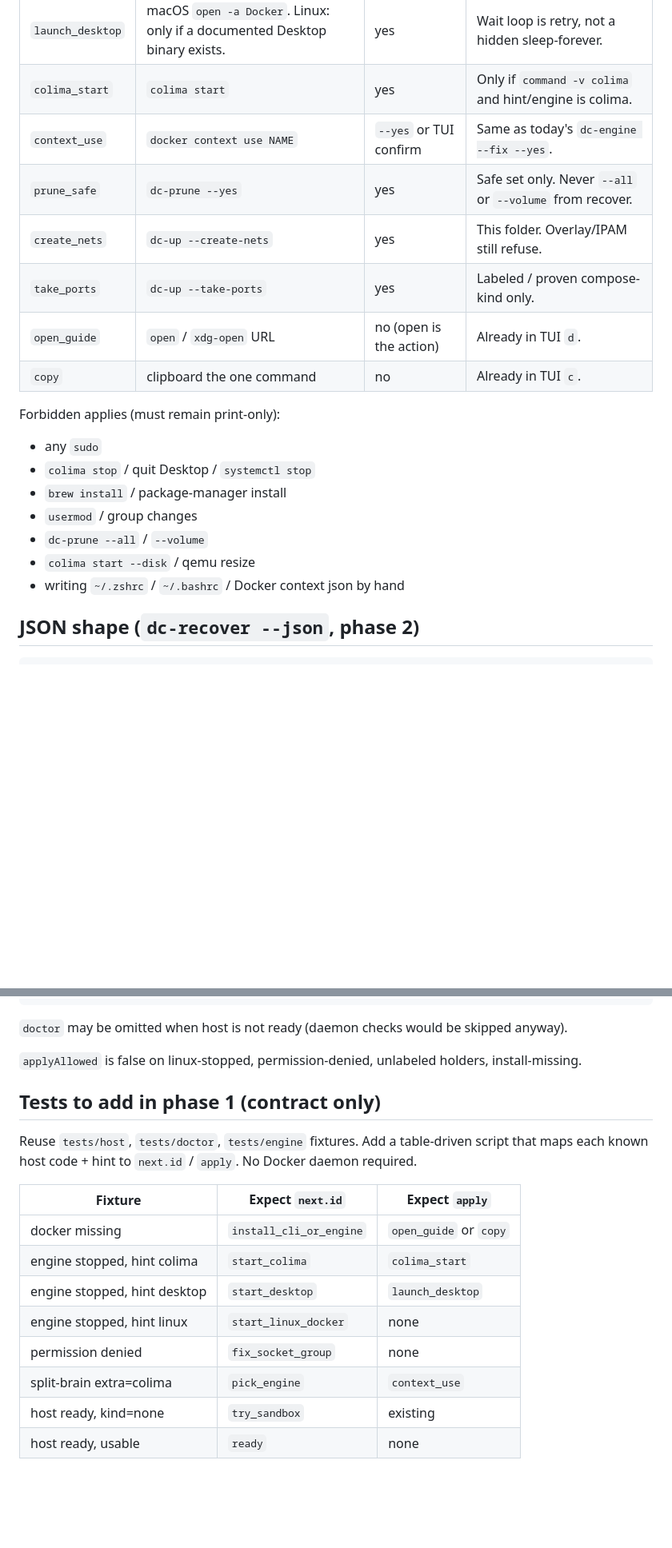
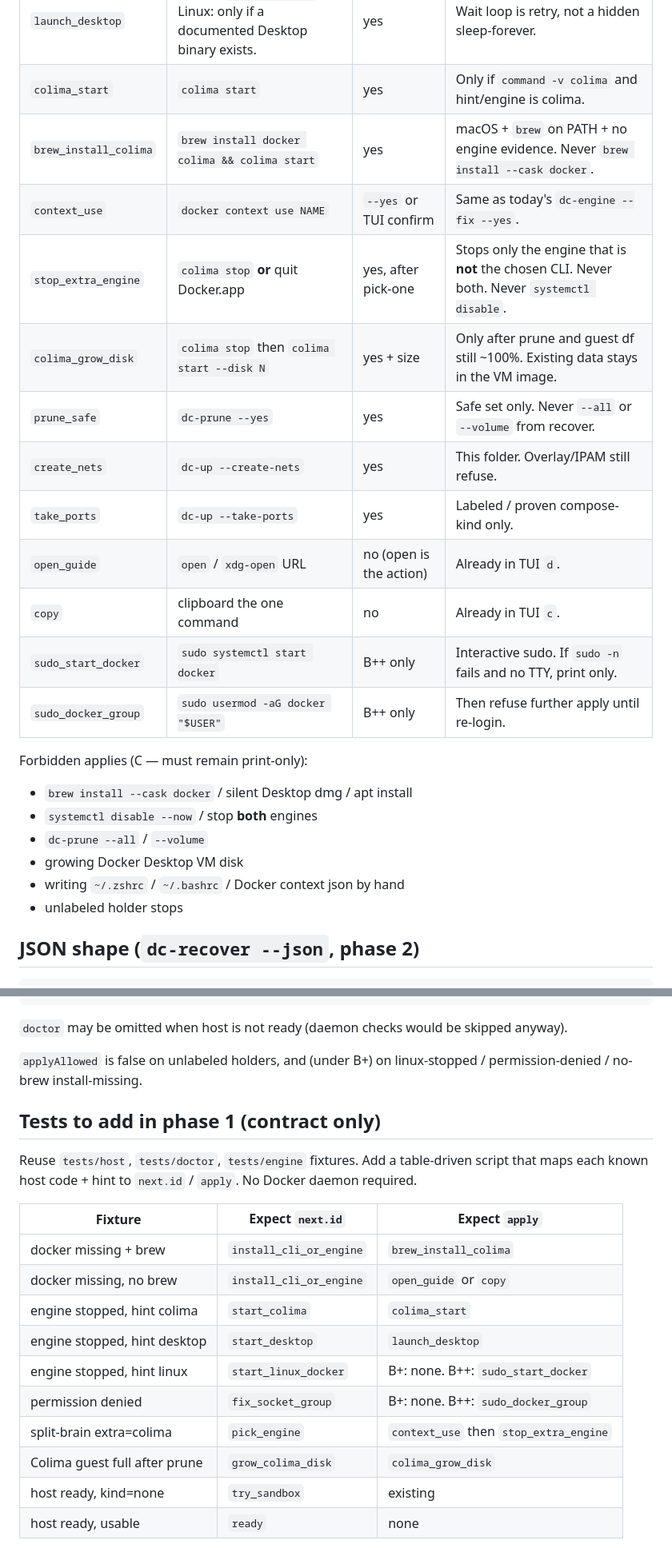
Before and after one commit to Brasth/dc-cli, a Markdown page: plans/260822-0140-docker-self-serve/phase-01-playbook.md, 2 parts joined by grey strips. Shown at 80% size. Rendered like a GitHub page; blank space fills up the shorter version.

```diff
--- a/plans/260822-0140-docker-self-serve/phase-01-playbook.md
+++ b/plans/260822-0140-docker-self-serve/phase-01-playbook.md
@@ -54,22 +55,26 @@ Recover **ranks**. First matching row wins. Later warnings are not shown as the
 |---|---|---|---|
 | `launch_desktop` | macOS `open -a Docker`. Linux: only if a documented Desktop binary exists. | yes | Wait loop is retry, not a hidden sleep-forever. |
 | `colima_start` | `colima start` | yes | Only if `command -v colima` and hint/engine is colima. |
+| `brew_install_colima` | `brew install docker colima && colima start` | yes | macOS + `brew` on PATH + no engine evidence. Never `brew install --cask docker`. |
 | `context_use` | `docker context use NAME` | `--yes` or TUI confirm | Same as today's `dc-engine --fix --yes`. |
+| `stop_extra_engine` | `colima stop` **or** quit Docker.app | yes, after pick-one | Stops only the engine that is **not** the chosen CLI. Never both. Never `systemctl disable`. |
+| `colima_grow_disk` | `colima stop` then `colima start --disk N` | yes + size | Only after prune and guest df still ~100%. Existing data stays in the VM image. |
 | `prune_safe` | `dc-prune --yes` | yes | Safe set only. Never `--all` or `--volume` from recover. |
 | `create_nets` | `dc-up --create-nets` | yes | This folder. Overlay/IPAM still refuse. |
 | `take_ports` | `dc-up --take-ports` | yes | Labeled / proven compose-kind only. |
 | `open_guide` | `open` / `xdg-open` URL | no (open is the action) | Already in TUI `d`. |
 | `copy` | clipboard the one command | no | Already in TUI `c`. |
+| `sudo_start_docker` | `sudo systemctl start docker` | B++ only | Interactive sudo. If `sudo -n` fails and no TTY, print only. |
+| `sudo_docker_group` | `sudo usermod -aG docker "$USER"` | B++ only | Then refuse further apply until re-login. |
 
-Forbidden applies (must remain print-only):
+Forbidden applies (C — must remain print-only):
 
-- any `sudo`
-- `colima stop` / quit Desktop / `systemctl stop`
-- `brew install` / package-manager install
-- `usermod` / group changes
+- `brew install --cask docker` / silent Desktop dmg / apt install
+- `systemctl disable --now` / stop **both** engines
 - `dc-prune --all` / `--volume`
-- `colima start --disk` / qemu resize
+- growing Docker Desktop VM disk
 - writing `~/.zshrc` / `~/.bashrc` / Docker context json by hand
+- unlabeled holder stops
 
 ## JSON shape (`dc-recover --json`, phase 2)
 
@@ -93,7 +98,7 @@ Forbidden applies (must remain print-only):
 
 `doctor` may be omitted when host is not ready (daemon checks would be skipped anyway).
 
-`applyAllowed` is false on linux-stopped, permission-denied, unlabeled holders, install-missing.
+`applyAllowed` is false on unlabeled holders, and (under B+) on linux-stopped / permission-denied / no-brew install-missing.
 
 ## Tests to add in phase 1 (contract only)
 
@@ -101,12 +106,14 @@ Reuse `tests/host`, `tests/doctor`, `tests/engine` fixtures. Add a table-driven
 
 | Fixture | Expect `next.id` | Expect `apply` |
 |---|---|---|
-| docker missing | `install_cli_or_engine` | `open_guide` or `copy` |
+| docker missing + brew | `install_cli_or_engine` | `brew_install_colima` |
+| docker missing, no brew | `install_cli_or_engine` | `open_guide` or `copy` |
 | engine stopped, hint colima | `start_colima` | `colima_start` |
 | engine stopped, hint desktop | `start_desktop` | `launch_desktop` |
-| engine stopped, hint linux | `start_linux_docker` | none |
-| permission denied | `fix_socket_group` | none |
-| split-brain extra=colima | `pick_engine` | `context_use` |
+| engine stopped, hint linux | `start_linux_docker` | B+: none. B++: `sudo_start_docker` |
+| permission denied | `fix_socket_group` | B+: none. B++: `sudo_docker_group` |
+| split-brain extra=colima | `pick_engine` | `context_use` then `stop_extra_engine` |
+| Colima guest full after prune | `grow_colima_disk` | `colima_grow_disk` |
 | host ready, kind=none | `try_sandbox` | existing |
 | host ready, usable | `ready` | none |
 
```
Also changed, not shown: other parts of plans/260822-0140-docker-self-serve/phase-01-playbook.md (+7 -6 lines), plans/260822-0140-docker-self-serve/plan.md (+59 -27 lines).
